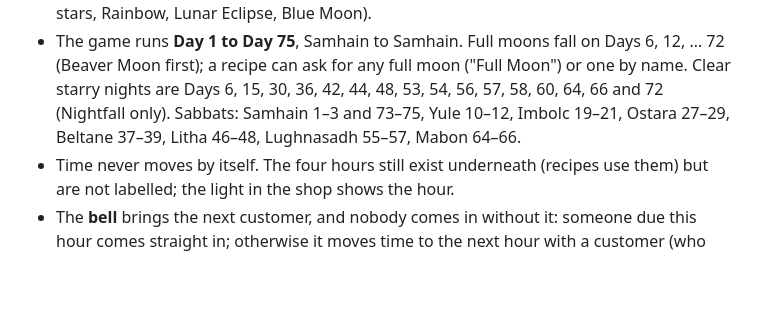
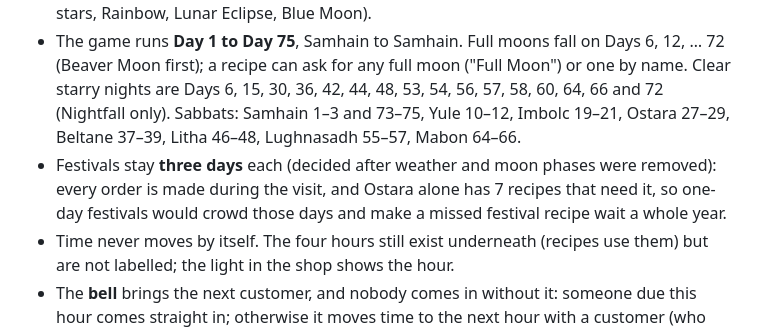
Before and after one commit to you36911-lab/The-Loveborne-Witchs-Emporium, a Markdown page: DESIGN_NOTES.md, the part around the change. GitHub-like rendering; blank space fills up the shorter version.

Commit message:
Note: festivals stay three days
Co-Authored-By: Claude Opus 5.5 <noreply@anthropic.com>

```diff
--- a/DESIGN_NOTES.md
+++ b/DESIGN_NOTES.md
@@ -23,6 +23,7 @@ A cozy witch-shop deduction game. Customers describe a need (never the recipe na
 - One day is one session, split into four Magic Hours: Sunrise, Noon, Twilight, Nightfall.
 - **No weather and no daily moon phase** (removed: too complicated for what they gave). A year is 72 days. What is left of the sky is calendar days, like the festivals: a **full moon every sixth day**, each with its own name, and a few **sky events** (Clear starry night, Shooting stars, Rainbow, Lunar Eclipse, Blue Moon).
 - The game runs **Day 1 to Day 75**, Samhain to Samhain. Full moons fall on Days 6, 12, … 72 (Beaver Moon first); a recipe can ask for any full moon ("Full Moon") or one by name. Clear starry nights are Days 6, 15, 30, 36, 42, 44, 48, 53, 54, 56, 57, 58, 60, 64, 66 and 72 (Nightfall only). Sabbats: Samhain 1–3 and 73–75, Yule 10–12, Imbolc 19–21, Ostara 27–29, Beltane 37–39, Litha 46–48, Lughnasadh 55–57, Mabon 64–66.
+- Festivals stay **three days** each (decided after weather and moon phases were removed): every order is made during the visit, and Ostara alone has 7 recipes that need it, so one-day festivals would crowd those days and make a missed festival recipe wait a whole year.
 - Time never moves by itself. The four hours still exist underneath (recipes use them) but are not labelled; the light in the shop shows the hour.
 - The **bell** brings the next customer, and nobody comes in without it: someone due this hour comes straight in; otherwise it moves time to the next hour with a customer (who then comes in) or a letter, and closes the night at Nightfall. While someone is at the counter it only shakes; a customer lingering over their hint leaves when it rings. (A prototype jump rings it for you.)
 - Quiet hours show a mood line at the top of the scene.
```
